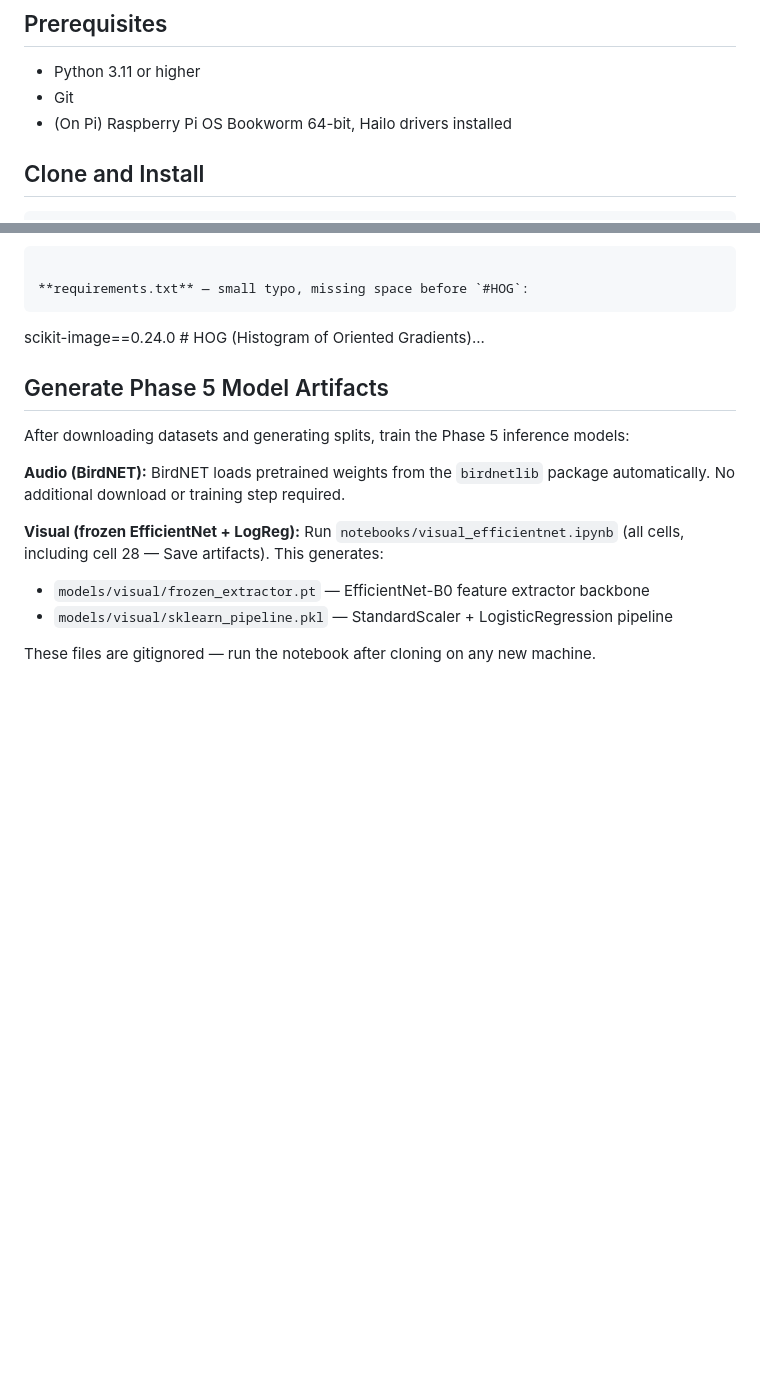
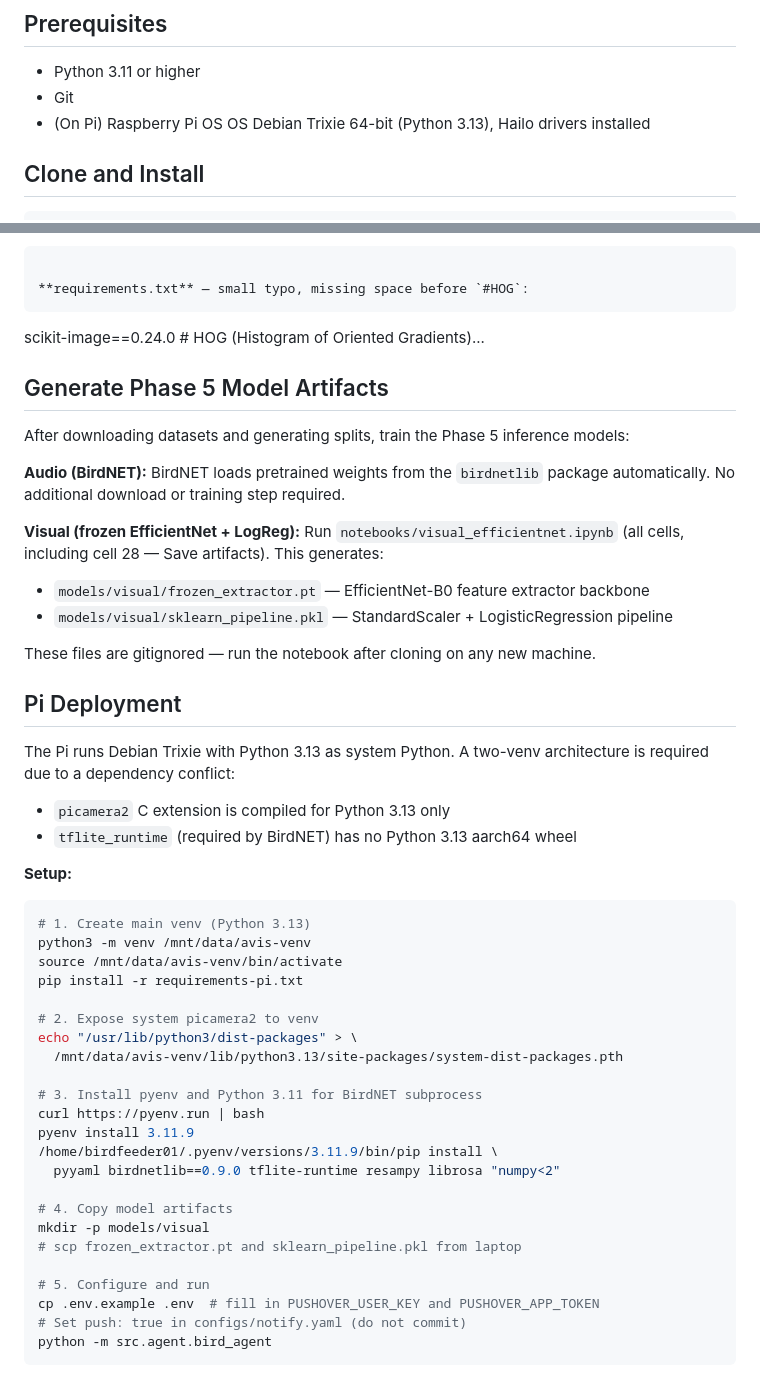
Before and after one commit to kanecruzwalker/avis-birdfeeder, a Markdown page: docs/SETUP.md, 2 parts joined by grey strips. Rendered like a GitHub page; blank space fills up the shorter version.

Commit message:
docs: phase 5 hardware complete - update all docs for Pi deploymnet
- ARCHITECTURE.md: document subprocess bridge in audio pipeline section
- ONBOARDING.md: update Python warning note, test count 287 → 331
- SETUP.md: update Pi OS version, add two-venv deployment instructions
- ROADMAP: Phase 5 marked complete, hardware tasks checked off
- CHANGELOG: add hardware deployment section to [0.5.0]

````diff
--- a/docs/SETUP.md
+++ b/docs/SETUP.md
@@ -4,7 +4,7 @@
 
 - Python 3.11 or higher
 - Git
-- (On Pi) Raspberry Pi OS Bookworm 64-bit, Hailo drivers installed
+- (On Pi) Raspberry Pi OS OS Debian Trixie 64-bit (Python 3.13), Hailo drivers installed
 
 ## Clone and Install
 
@@ -153,3 +153,39 @@ This generates:
 - `models/visual/sklearn_pipeline.pkl` — StandardScaler + LogisticRegression pipeline
 
 These files are gitignored — run the notebook after cloning on any new machine.
+
+
+
+## Pi Deployment
+
+The Pi runs Debian Trixie with Python 3.13 as system Python. A two-venv
+architecture is required due to a dependency conflict:
+- `picamera2` C extension is compiled for Python 3.13 only
+- `tflite_runtime` (required by BirdNET) has no Python 3.13 aarch64 wheel
+
+**Setup:**
+```bash
+# 1. Create main venv (Python 3.13)
+python3 -m venv /mnt/data/avis-venv
+source /mnt/data/avis-venv/bin/activate
+pip install -r requirements-pi.txt
+
+# 2. Expose system picamera2 to venv
+echo "/usr/lib/python3/dist-packages" > \
+  /mnt/data/avis-venv/lib/python3.13/site-packages/system-dist-packages.pth
+
+# 3. Install pyenv and Python 3.11 for BirdNET subprocess
+curl https://pyenv.run | bash
+pyenv install 3.11.9
+/home/birdfeeder01/.pyenv/versions/3.11.9/bin/pip install \
+  pyyaml birdnetlib==0.9.0 tflite-runtime resampy librosa "numpy<2"
+
+# 4. Copy model artifacts
+mkdir -p models/visual
+# scp frozen_extractor.pt and sklearn_pipeline.pkl from laptop
+
+# 5. Configure and run
+cp .env.example .env  # fill in PUSHOVER_USER_KEY and PUSHOVER_APP_TOKEN
+# Set push: true in configs/notify.yaml (do not commit)
+python -m src.agent.bird_agent
+```
````
Also changed, not shown: docs/ARCHITECTURE.md (+3 -1 lines), docs/ONBOARDING.md (+4 -3 lines).
